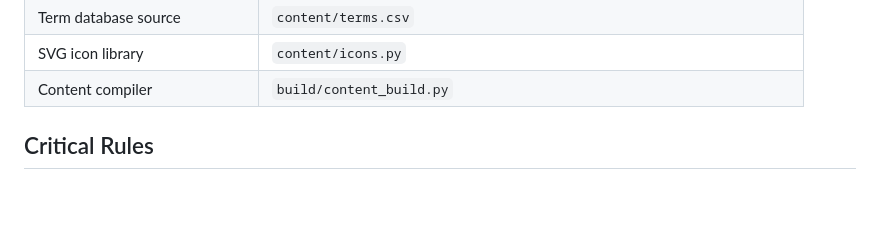
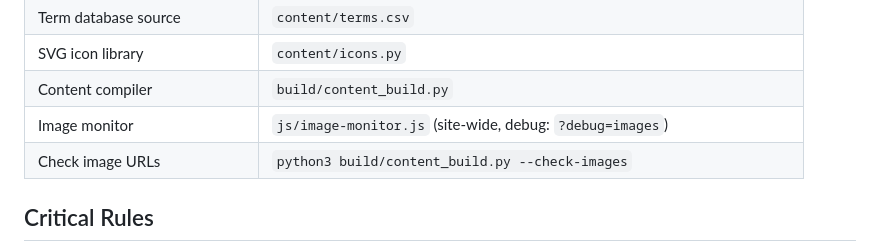
Before and after one commit to mattiebrandolini/ms-brandolini-science, a Markdown page: AI_README.md, the part around the change. Drawn GitHub-style; blank space fills up the shorter version.

```diff
--- a/AI_README.md
+++ b/AI_README.md
@@ -23,6 +23,8 @@
 | Term database source | `content/terms.csv` |
 | SVG icon library | `content/icons.py` |
 | Content compiler | `build/content_build.py` |
+| Image monitor | `js/image-monitor.js` (site-wide, debug: `?debug=images`) |
+| Check image URLs | `python3 build/content_build.py --check-images` |
 
 ## Critical Rules
 
```
Also changed, not shown: docs/AUTHORING.md (+34 -0 lines).
